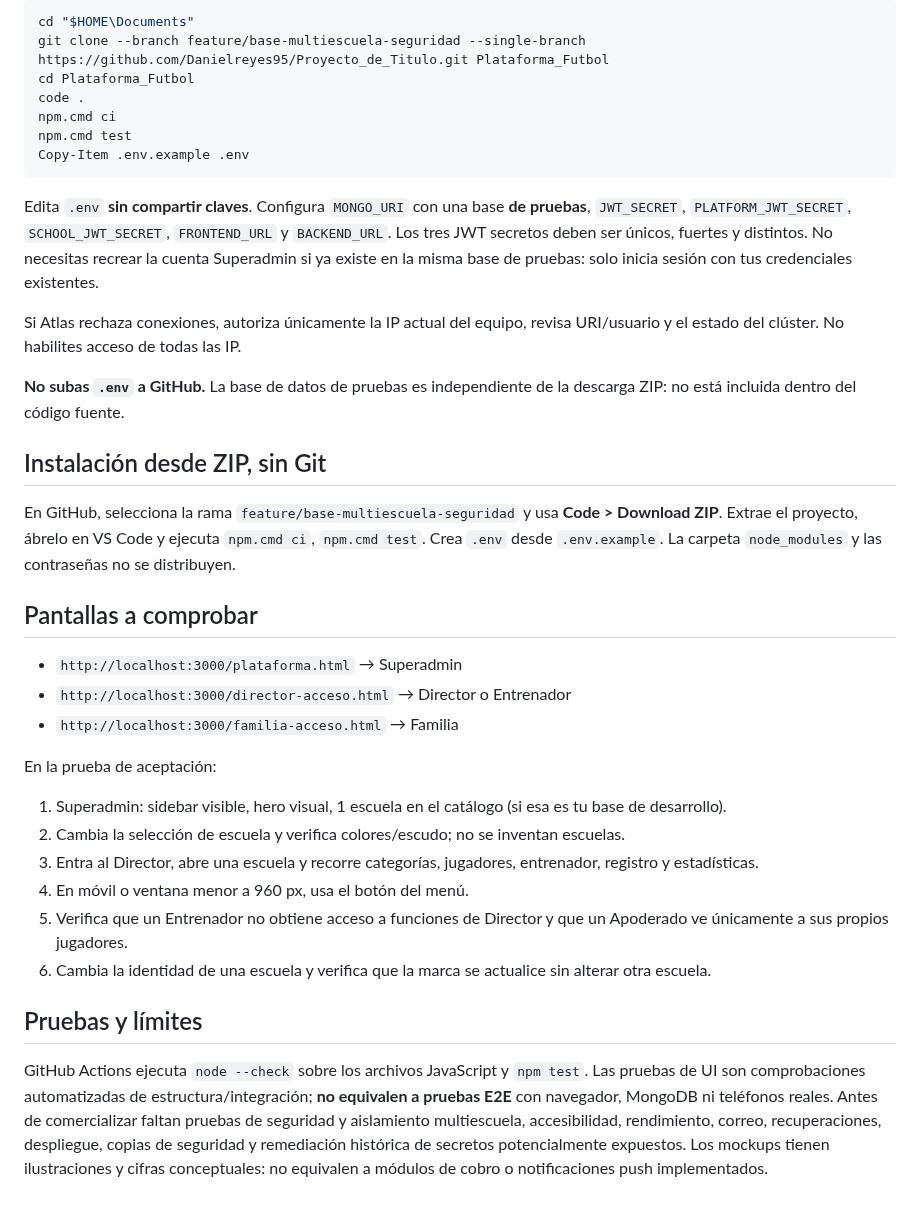
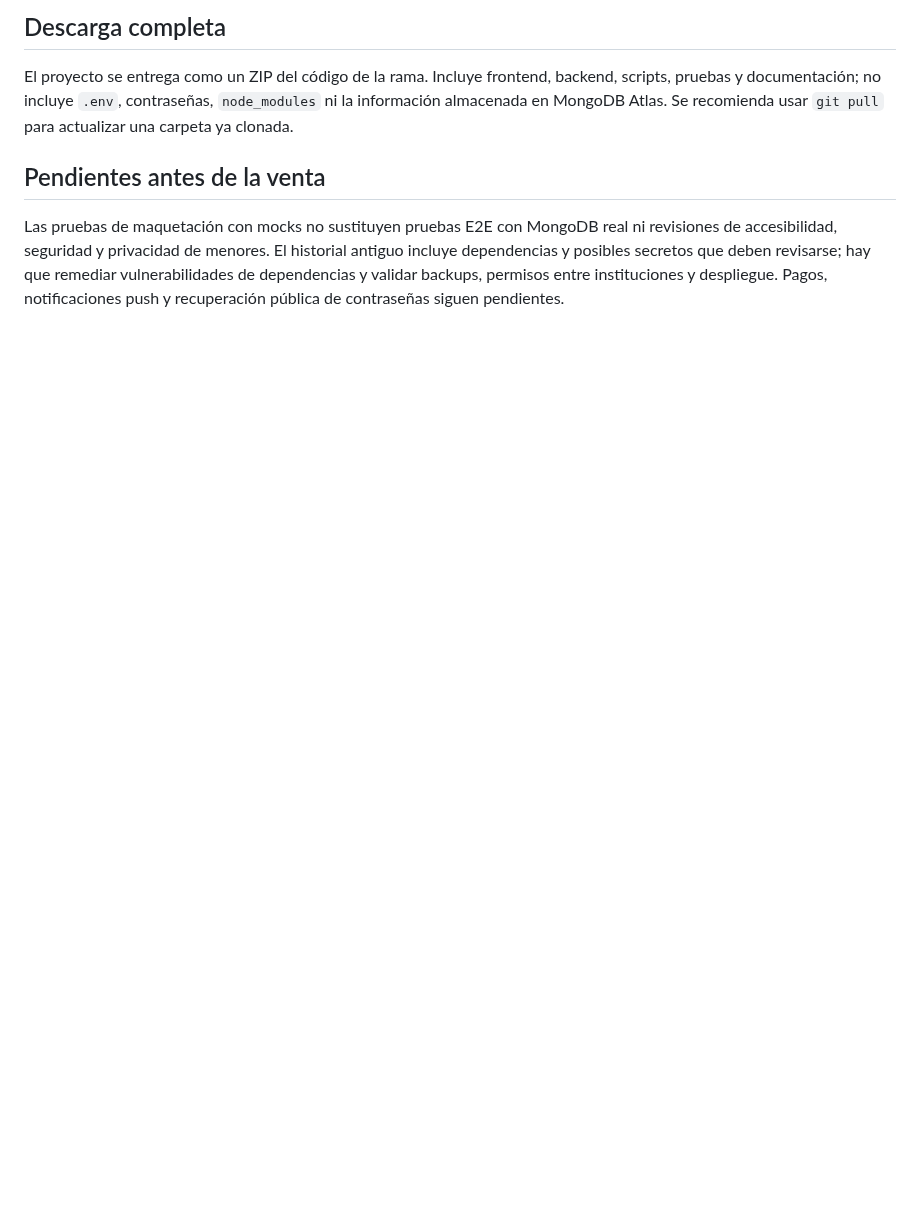
Before and after one commit to Danielreyes95/Proyecto_de_Titulo, a Markdown page: docs/PROPUESTA_2_UI.md, the part around one of its changes. GitHub-like rendering; blank space fills up the shorter version.

````diff
--- a/docs/PROPUESTA_2_UI.md
+++ b/docs/PROPUESTA_2_UI.md
@@ -59,38 +53,6 @@ node -e "const dns=require('node:dns'); dns.setServers(['1.1.1.1','8.8.8.8']); r
 
-```powershell
-cd "$HOME\Documents"
-git clone --branch feature/base-multiescuela-seguridad --single-branch https://github.com/Danielreyes95/Proyecto_de_Titulo.git Plataforma_Futbol
-cd Plataforma_Futbol
-code .
-npm.cmd ci
-npm.cmd test
-Copy-Item .env.example .env
-```
+## Descarga completa
+El proyecto se entrega como un ZIP del código de la rama. Incluye frontend, backend, scripts, pruebas y documentación; no incluye `.env`, contraseñas, `node_modules` ni la información almacenada en MongoDB Atlas. Se recomienda usar `git pull` para actualizar una carpeta ya clonada.
 
-Edita `.env` **sin compartir claves**. Configura `MONGO_URI` con una base **de pruebas**, `JWT_SECRET`, `PLATFORM_JWT_SECRET`, `SCHOOL_JWT_SECRET`, `FRONTEND_URL` y `BACKEND_URL`. Los tres JWT secretos deben ser únicos, fuertes y distintos. No necesitas recrear la cuenta Superadmin si ya existe en la misma base de pruebas: solo inicia sesión con tus credenciales existentes.
-
-Si Atlas rechaza conexiones, autoriza únicamente la IP actual del equipo, revisa URI/usuario y el estado del clúster. No habilites acceso de todas las IP.
-
-**No subas `.env` a GitHub.** La base de datos de pruebas es independiente de la descarga ZIP: no está incluida dentro del código fuente.
-
-## Instalación desde ZIP, sin Git
-
-En GitHub, selecciona la rama `feature/base-multiescuela-seguridad` y usa **Code > Download ZIP**. Extrae el proyecto, ábrelo en VS Code y ejecuta `npm.cmd ci`, `npm.cmd test`. Crea `.env` desde `.env.example`. La carpeta `node_modules` y las contraseñas no se distribuyen.
-
-## Pantallas a comprobar
-
-- `http://localhost:3000/plataforma.html` → Superadmin
-- `http://localhost:3000/director-acceso.html` → Director o Entrenador
-- `http://localhost:3000/familia-acceso.html` → Familia
-
-En la prueba de aceptación:
-1. Superadmin: sidebar visible, hero visual, 1 escuela en el catálogo (si esa es tu base de desarrollo).
-2. Cambia la selección de escuela y verifica colores/escudo; no se inventan escuelas.
-3. Entra al Director, abre una escuela y recorre categorías, jugadores, entrenador, registro y estadísticas.
-4. En móvil o ventana menor a 960 px, usa el botón del menú.
-5. Verifica que un Entrenador no obtiene acceso a funciones de Director y que un Apoderado ve únicamente a sus propios jugadores.
-6. Cambia la identidad de una escuela y verifica que la marca se actualice sin alterar otra escuela.
-
-## Pruebas y límites
-
-GitHub Actions ejecuta `node --check` sobre los archivos JavaScript y `npm test`. Las pruebas de UI son comprobaciones automatizadas de estructura/integración; **no equivalen a pruebas E2E** con navegador, MongoDB ni teléfonos reales. Antes de comercializar faltan pruebas de seguridad y aislamiento multiescuela, accesibilidad, rendimiento, correo, recuperaciones, despliegue, copias de seguridad y remediación histórica de secretos potencialmente expuestos. Los mockups tienen ilustraciones y cifras conceptuales: no equivalen a módulos de cobro o notificaciones push implementados.
+## Pendientes antes de la venta
+Las pruebas de maquetación con mocks no sustituyen pruebas E2E con MongoDB real ni revisiones de accesibilidad, seguridad y privacidad de menores. El historial antiguo incluye dependencias y posibles secretos que deben revisarse; hay que remediar vulnerabilidades de dependencias y validar backups, permisos entre instituciones y despliegue. Pagos, notificaciones push y recuperación pública de contraseñas siguen pendientes.
````
Also changed, not shown: other parts of docs/PROPUESTA_2_UI.md (+31 -37 lines).
